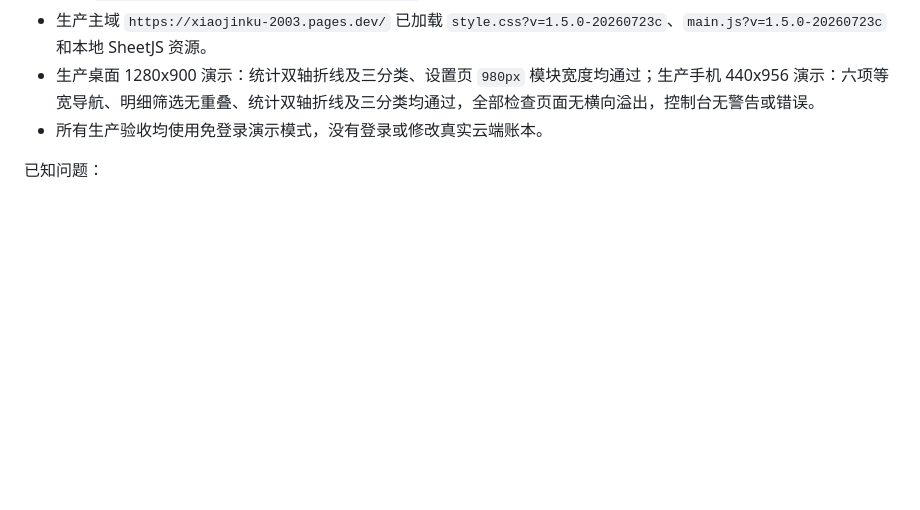
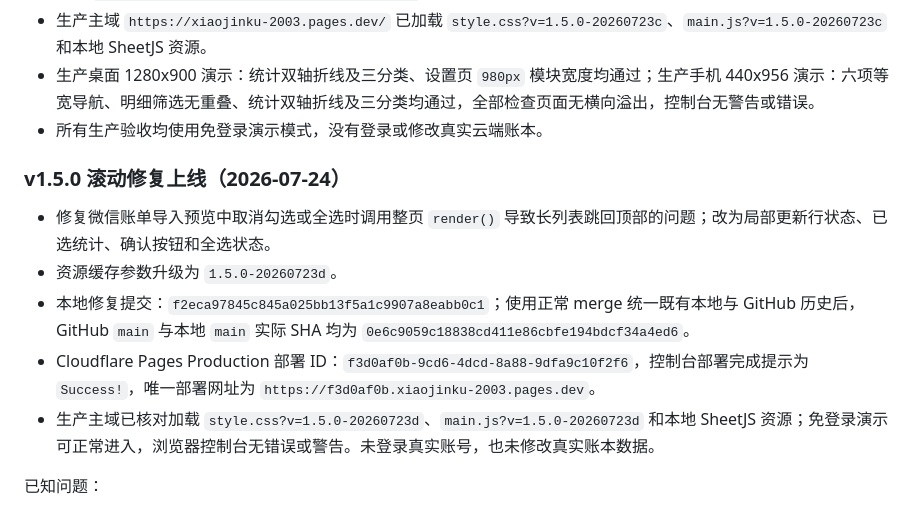
Before and after one commit to yunacai429-lab/xiaojinku-2003, a Markdown page: PROJECT_HANDOFF.md, the part around the change. GitHub-like rendering; blank space fills up the shorter version.

Commit message:
Record v1.5.0 scroll fix deployment

```diff
--- a/PROJECT_HANDOFF.md
+++ b/PROJECT_HANDOFF.md
@@ -270,6 +270,14 @@ zip -r -FS outputs/xiaojinku-cloudflare.zip index.html src vendor
 - 生产桌面 1280x900 演示：统计双轴折线及三分类、设置页 `980px` 模块宽度均通过；生产手机 440x956 演示：六项等宽导航、明细筛选无重叠、统计双轴折线及三分类均通过，全部检查页面无横向溢出，控制台无警告或错误。
 - 所有生产验收均使用免登录演示模式，没有登录或修改真实云端账本。
 
+### v1.5.0 滚动修复上线（2026-07-24）
+
+- 修复微信账单导入预览中取消勾选或全选时调用整页 `render()` 导致长列表跳回顶部的问题；改为局部更新行状态、已选统计、确认按钮和全选状态。
+- 资源缓存参数升级为 `1.5.0-20260723d`。
+- 本地修复提交：`f2eca97845c845a025bb13f5a1c9907a8eabb0c1`；使用正常 merge 统一既有本地与 GitHub 历史后，GitHub `main` 与本地 `main` 实际 SHA 均为 `0e6c9059c18838cd411e86cbfe194bdcf34a4ed6`。
+- Cloudflare Pages Production 部署 ID：`f3d0af0b-9cd6-4dcd-8a88-9dfa9c10f2f6`，控制台部署完成提示为 `Success!`，唯一部署网址为 `https://f3d0af0b.xiaojinku-2003.pages.dev`。
+- 生产主域已核对加载 `style.css?v=1.5.0-20260723d`、`main.js?v=1.5.0-20260723d` 和本地 SheetJS 资源；免登录演示可正常进入，浏览器控制台无错误或警告。未登录真实账号，也未修改真实账本数据。
+
 已知问题：
 
 - 项目仍没有自动化回归测试和自动部署，浏览器验收与 Cloudflare Direct Upload 仍需人工执行。
```
